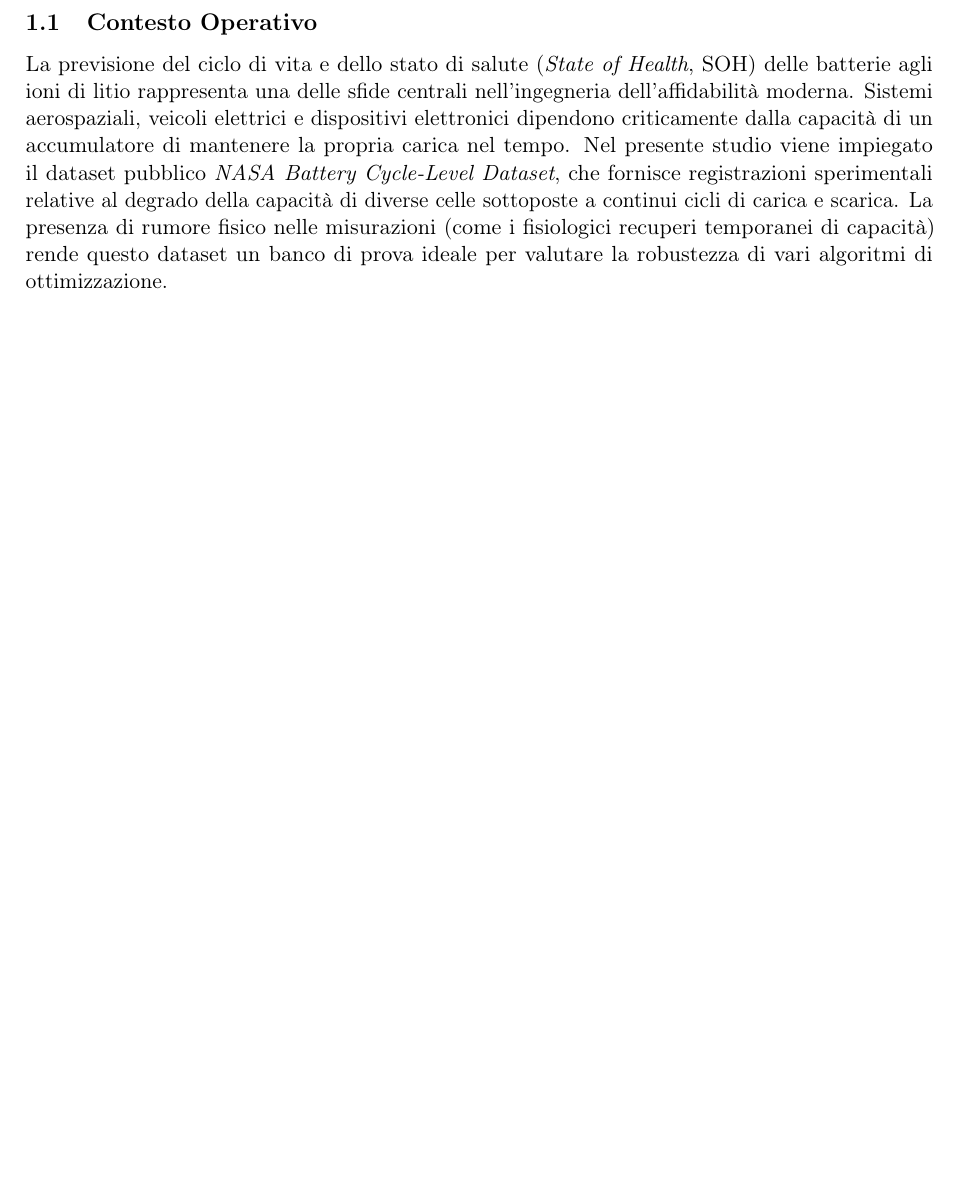
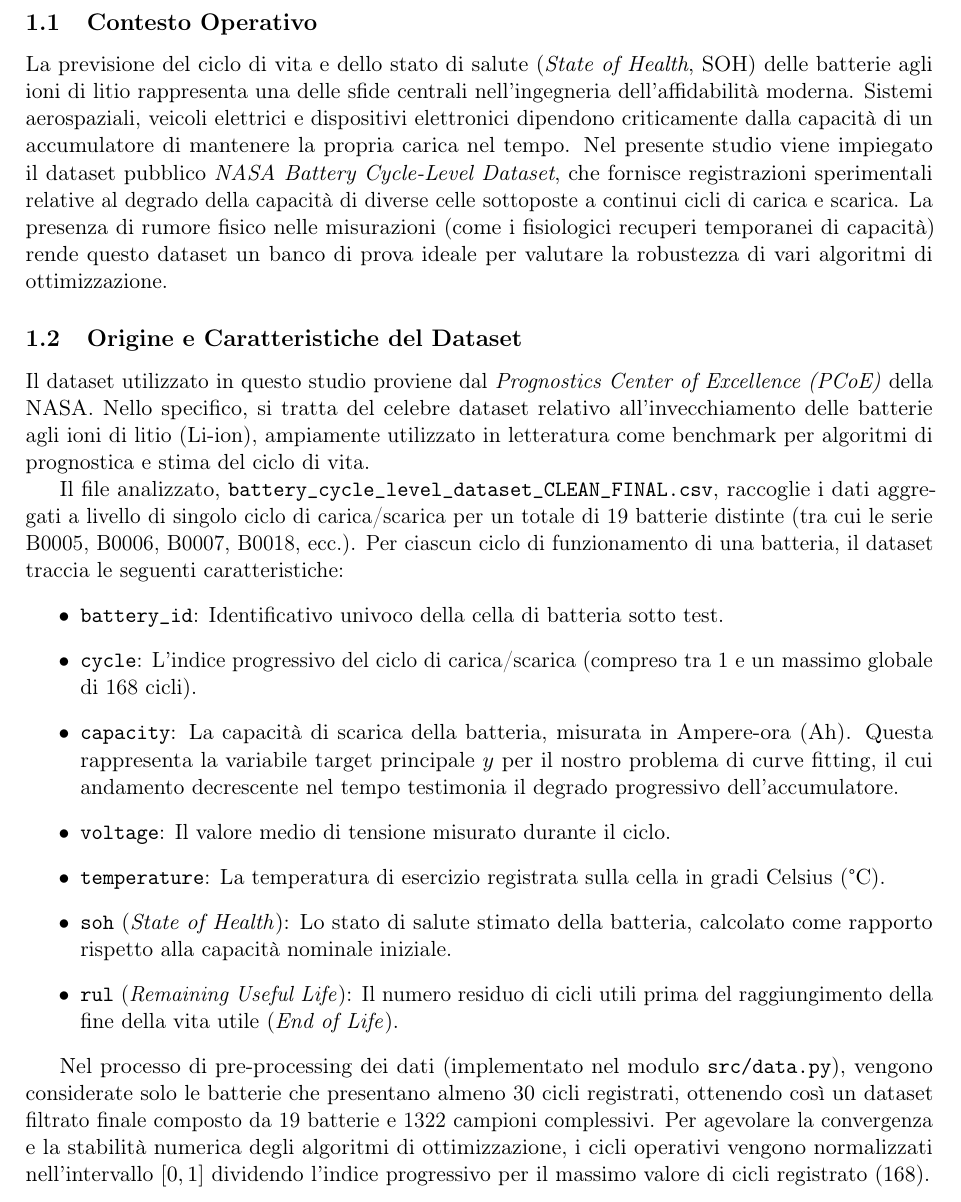
Before and after one commit to ClaudioNuncibello/Battery-Decay-Optimization, a LaTeX paper (relazione.tex): part of page 2 of 8 before the commit and part of page 3 of 10 after it, cut so that both start at the same text, the shorter picture padded with empty space. Compiled offline with pdfLaTeX.

Commit message:
docs: add section detailing dataset origin, features, and preprocessing steps to report

```diff
--- a/relazione.tex
+++ b/relazione.tex
@@ -41,6 +41,22 @@ Questo studio si concentra sull'applicazione di diversi metodi di ottimizzazione
 
 \subsection{Contesto Operativo}
 La previsione del ciclo di vita e dello stato di salute (\textit{State of Health}, SOH) delle batterie agli ioni di litio rappresenta una delle sfide centrali nell'ingegneria dell'affidabilità moderna. Sistemi aerospaziali, veicoli elettrici e dispositivi elettronici dipendono criticamente dalla capacità di un accumulatore di mantenere la propria carica nel tempo. Nel presente studio viene impiegato il dataset pubblico \textit{NASA Battery Cycle-Level Dataset}, che fornisce registrazioni sperimentali relative al degrado della capacità di diverse celle sottoposte a continui cicli di carica e scarica. La presenza di rumore fisico nelle misurazioni (come i fisiologici recuperi temporanei di capacità) rende questo dataset un banco di prova ideale per valutare la robustezza di vari algoritmi di ottimizzazione.
+
+\subsection{Origine e Caratteristiche del Dataset}
+Il dataset utilizzato in questo studio proviene dal \textit{Prognostics Center of Excellence (PCoE)} della NASA. Nello specifico, si tratta del celebre dataset relativo all'invecchiamento delle batterie agli ioni di litio (Li-ion), ampiamente utilizzato in letteratura come benchmark per algoritmi di prognostica e stima del ciclo di vita.
+
+Il file analizzato, \texttt{battery\_cycle\_level\_dataset\_CLEAN\_FINAL.csv}, raccoglie i dati aggregati a livello di singolo ciclo di carica/scarica per un totale di 19 batterie distinte (tra cui le serie B0005, B0006, B0007, B0018, ecc.). Per ciascun ciclo di funzionamento di una batteria, il dataset traccia le seguenti caratteristiche:
+\begin{itemize}
+    \item \textbf{\texttt{battery\_id}}: Identificativo univoco della cella di batteria sotto test.
+    \item \textbf{\texttt{cycle}}: L'indice progressivo del ciclo di carica/scarica (compreso tra 1 e un massimo globale di 168 cicli).
+    \item \textbf{\texttt{capacity}}: La capacità di scarica della batteria, misurata in Ampere-ora (Ah). Questa rappresenta la variabile target principale $y$ per il nostro problema di curve fitting, il cui andamento decrescente nel tempo testimonia il degrado progressivo dell'accumulatore.
+    \item \textbf{\texttt{voltage}}: Il valore medio di tensione misurato durante il ciclo.
+    \item \textbf{\texttt{temperature}}: La temperatura di esercizio registrata sulla cella in gradi Celsius (°C).
+    \item \textbf{\texttt{soh}} (\textit{State of Health}): Lo stato di salute stimato della batteria, calcolato come rapporto rispetto alla capacità nominale iniziale.
+    \item \textbf{\texttt{rul}} (\textit{Remaining Useful Life}): Il numero residuo di cicli utili prima del raggiungimento della fine della vita utile (\textit{End of Life}).
+\end{itemize}
+
+Nel processo di pre-processing dei dati (implementato nel modulo \texttt{src/data.py}), vengono considerate solo le batterie che presentano almeno 30 cicli registrati, ottenendo così un dataset filtrato finale composto da 19 batterie e 1322 campioni complessivi. Per agevolare la convergenza e la stabilità numerica degli algoritmi di ottimizzazione, i cicli operativi vengono normalizzati nell'intervallo $[0, 1]$ dividendo l'indice progressivo per il massimo valore di cicli registrato ($168$).
 
 \subsection{Il Problema della Regressione Non Lineare}
 Dal punto di vista dell'Analisi Numerica, la previsione del degrado si traduce in un classico problema di \textit{curve fitting}. L'obiettivo è individuare una funzione matematica $F(x; \boldsymbol{\theta})$, dipendente da un vettore di parametri incogniti $\boldsymbol{\theta}$, che approssimi al meglio un set di $m$ misurazioni sperimentali $(x_i, y_i)$.
```
Also changed, not shown: Relazione.pdf.
